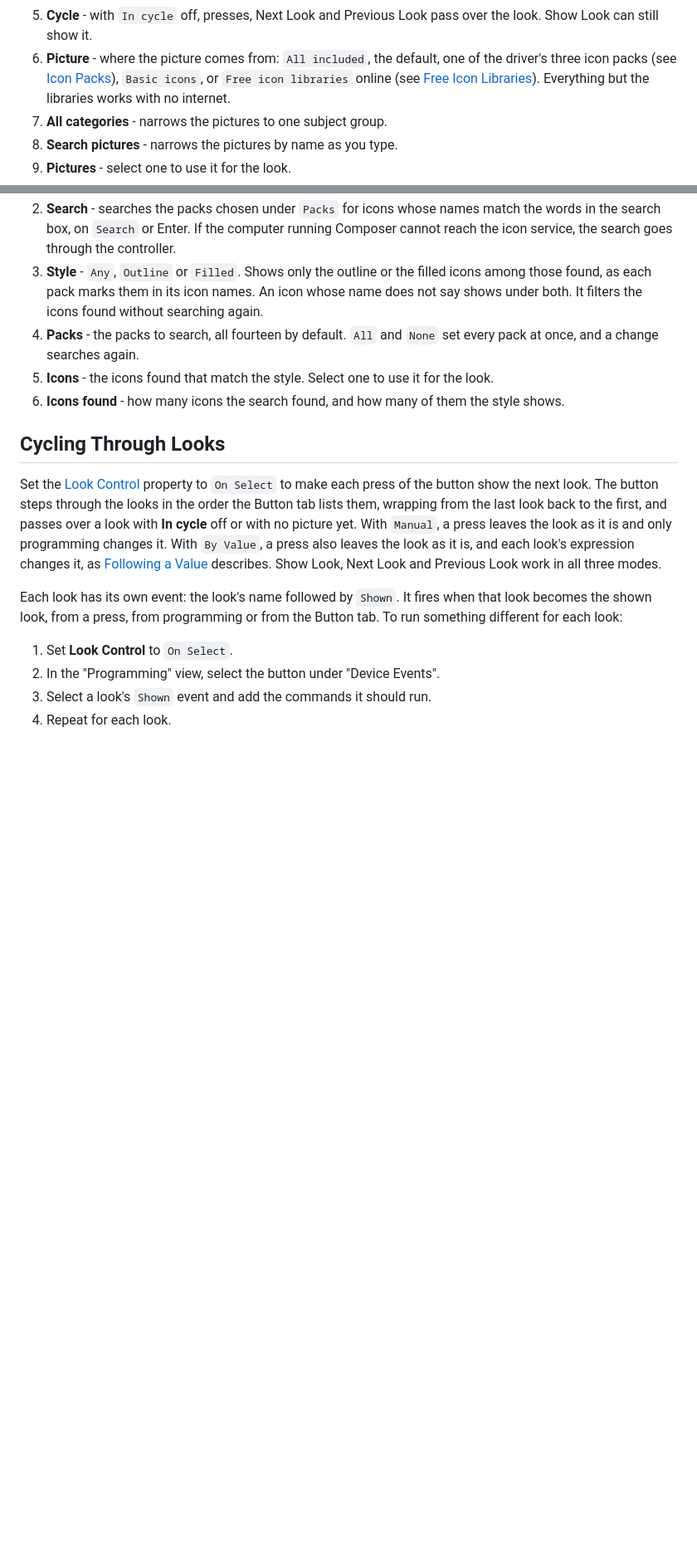
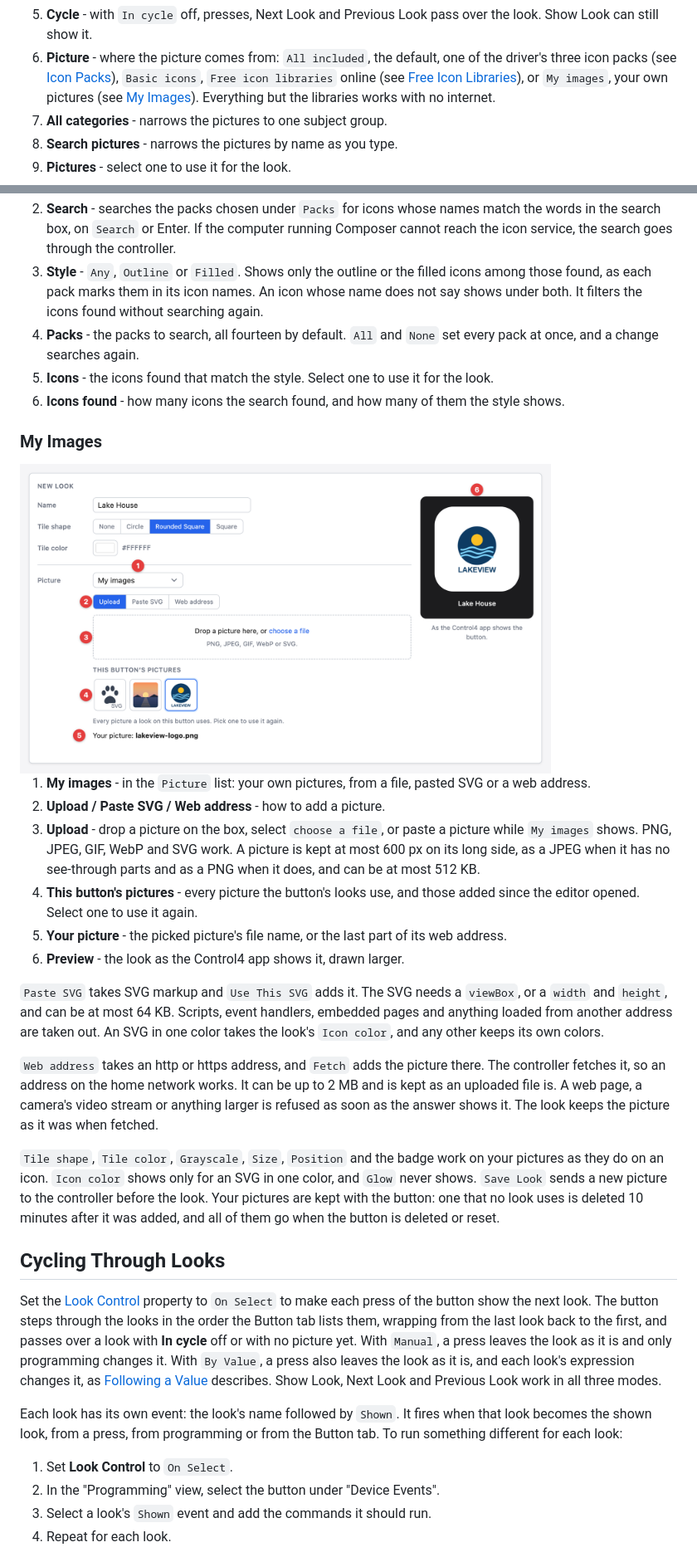
Before and after one commit to finitelabs/control4-dynamic-buttons, a Markdown page: README.md, 2 parts joined by grey strips. Shown at 83% size. Rendered like a GitHub page; pictures changed too: images/ui-my-images.png (added); blank space fills up the shorter version.

```diff
--- a/README.md
+++ b/README.md
@@ -161,9 +164,10 @@ the button's looks.
    over the look. Show Look can still show it.
 1. **Picture** - where the picture comes from: `All included`, the default, one
    of the driver's three icon packs (see [Icon Packs](#icon-packs)),
-   `Basic icons`, or `Free icon libraries` online (see
-   [Free Icon Libraries](#free-icon-libraries)). Everything but the libraries
-   works with no internet.
+   `Basic icons`, `Free icon libraries` online (see
+   [Free Icon Libraries](#free-icon-libraries)), or `My images`, your own
+   pictures (see [My Images](#my-images)). Everything but the libraries works
+   with no internet.
 1. **All categories** - narrows the pictures to one subject group.
 1. **Search pictures** - narrows the pictures by name as you type.
 1. **Pictures** - select one to use it for the look.
@@ -279,6 +284,42 @@ one applies. They work with no internet.
    the look.
 1. **Icons found** - how many icons the search found, and how many of them the
    style shows.
+
+### My Images
+
+<img alt="Button tab - My Images" src="./images/ui-my-images.png" width="640"/>
+
+1. **My images** - in the `Picture` list: your own pictures, from a file, pasted
+   SVG or a web address.
+1. **Upload / Paste SVG / Web address** - how to add a picture.
+1. **Upload** - drop a picture on the box, select `choose a file`, or paste a
+   picture while `My images` shows. PNG, JPEG, GIF, WebP and SVG work. A picture
+   is kept at most 600 px on its long side, as a JPEG when it has no see-through
+   parts and as a PNG when it does, and can be at most 512 KB.
+1. **This button's pictures** - every picture the button's looks use, and those
+   added since the editor opened. Select one to use it again.
+1. **Your picture** - the picked picture's file name, or the last part of its
+   web address.
+1. **Preview** - the look as the Control4 app shows it, drawn larger.
+
+`Paste SVG` takes SVG markup and `Use This SVG` adds it. The SVG needs a
+`viewBox`, or a `width` and `height`, and can be at most 64 KB. Scripts, event
+handlers, embedded pages and anything loaded from another address are taken out.
+An SVG in one color takes the look's `Icon color`, and any other keeps its own
+colors.
+
+`Web address` takes an http or https address, and `Fetch` adds the picture
+there. The controller fetches it, so an address on the home network works. It
+can be up to 2 MB and is kept as an uploaded file is. A web page, a camera's
+video stream or anything larger is refused as soon as the answer shows it. The
+look keeps the picture as it was when fetched.
+
+`Tile shape`, `Tile color`, `Grayscale`, `Size`, `Position` and the badge work
+on your pictures as they do on an icon. `Icon color` shows only for an SVG in
+one color, and `Glow` never shows. `Save Look` sends a new picture to the
+controller before the look. Your pictures are kept with the button: one that no
+look uses is deleted 10 minutes after it was added, and all of them go when the
+button is deleted or reset.
 
 ## Cycling Through Looks
 
```
Also changed, not shown: other parts of README.md (+7 -1 lines), CHANGELOG.md (+2 -0 lines), 11 other files.
